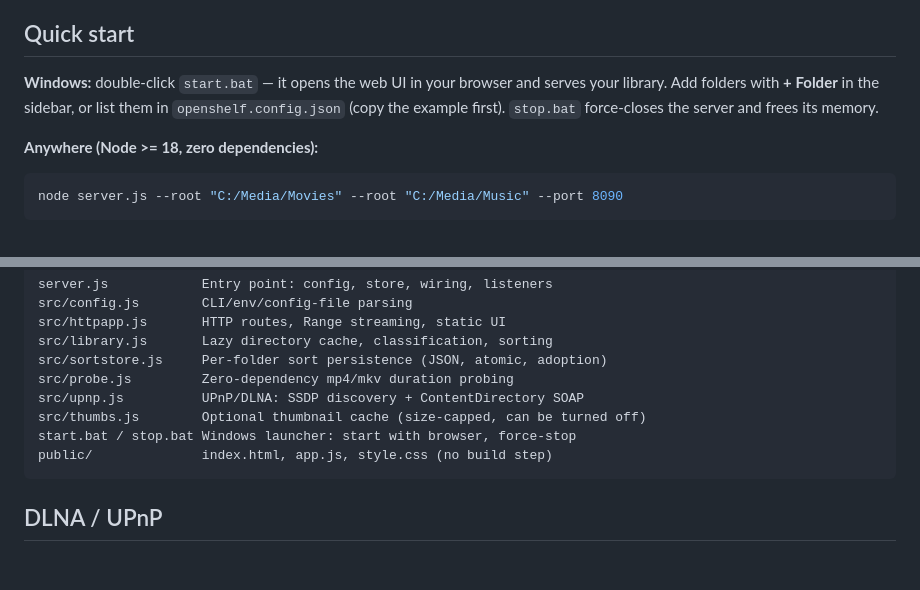
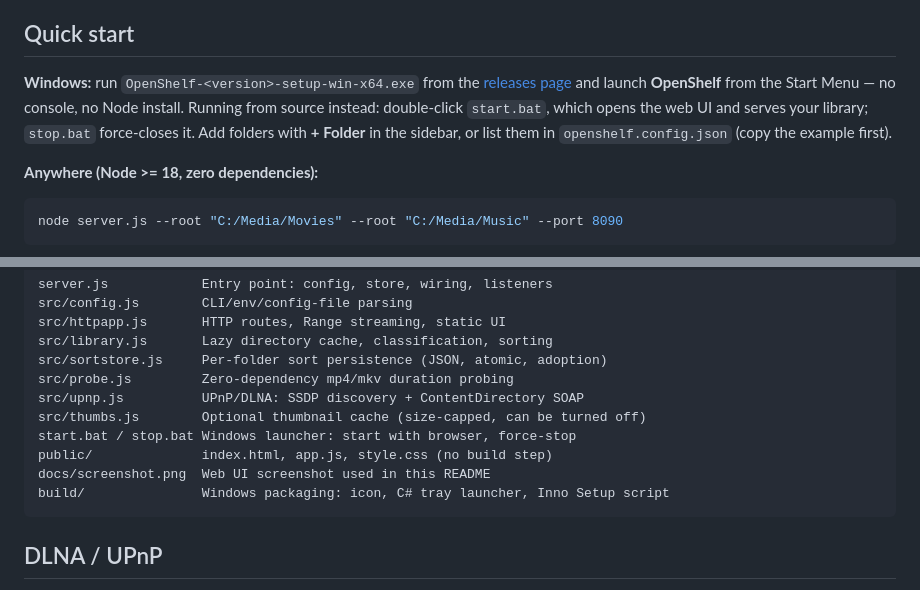
Before and after one commit to Marusame00/OpenShelf, a Markdown page: README.md, 2 parts joined by grey strips. Drawn GitHub-style; blank space fills up the shorter version.

````diff
--- a/README.md
+++ b/README.md
@@ -88,7 +125,7 @@ notification area. Right-click it for **Open OpenShelf**, **Open app folder**,
 
 ## Quick start
 
-**Windows:** double-click `start.bat` — it opens the web UI in your browser and serves your library. Add folders with **+ Folder** in the sidebar, or list them in `openshelf.config.json` (copy the example first). `stop.bat` force-closes the server and frees its memory.
+**Windows:** run `OpenShelf-<version>-setup-win-x64.exe` from the [releases page](https://github.com/Marusame00/OpenShelf/releases/latest) and launch **OpenShelf** from the Start Menu — no console, no Node install. Running from source instead: double-click `start.bat`, which opens the web UI and serves your library; `stop.bat` force-closes it. Add folders with **+ Folder** in the sidebar, or list them in `openshelf.config.json` (copy the example first).
 
 **Anywhere (Node >= 18, zero dependencies):**
 
@@ -198,6 +235,8 @@ src/upnp.js          UPnP/DLNA: SSDP discovery + ContentDirectory SOAP
 src/thumbs.js        Optional thumbnail cache (size-capped, can be turned off)
 start.bat / stop.bat Windows launcher: start with browser, force-stop
 public/              index.html, app.js, style.css (no build step)
+docs/screenshot.png  Web UI screenshot used in this README
+build/               Windows packaging: icon, C# tray launcher, Inno Setup script
 ```
 
 ## DLNA / UPnP
````
Also changed, not shown: other parts of README.md (+45 -8 lines), docs/screenshot.png (added).
